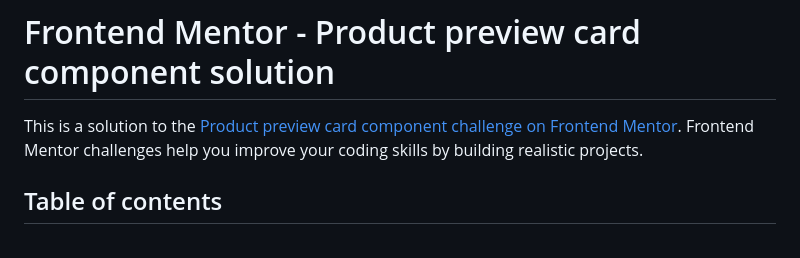
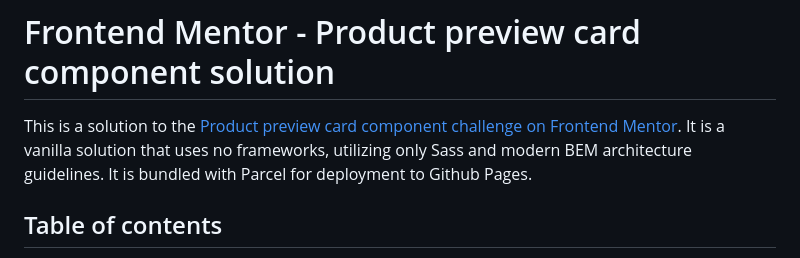
Before and after one commit to j-sherrick/product-preview-card, a Markdown page: README.md, the part around the change. GitHub-like rendering.

```diff
--- a/README.md
+++ b/README.md
@@ -1,6 +1,7 @@
 # Frontend Mentor - Product preview card component solution
 
-This is a solution to the [Product preview card component challenge on Frontend Mentor](https://www.frontendmentor.io/challenges/product-preview-card-component-GO7UmttRfa). Frontend Mentor challenges help you improve your coding skills by building realistic projects.
+This is a solution to the [Product preview card component challenge on Frontend Mentor](https://www.frontendmentor.io/challenges/product-preview-card-component-GO7UmttRfa). It is a vanilla solution that uses no frameworks, utilizing only Sass and modern BEM architecture guidelines. It is
+bundled with Parcel for deployment to Github Pages.
 
 ## Table of contents
 
```
